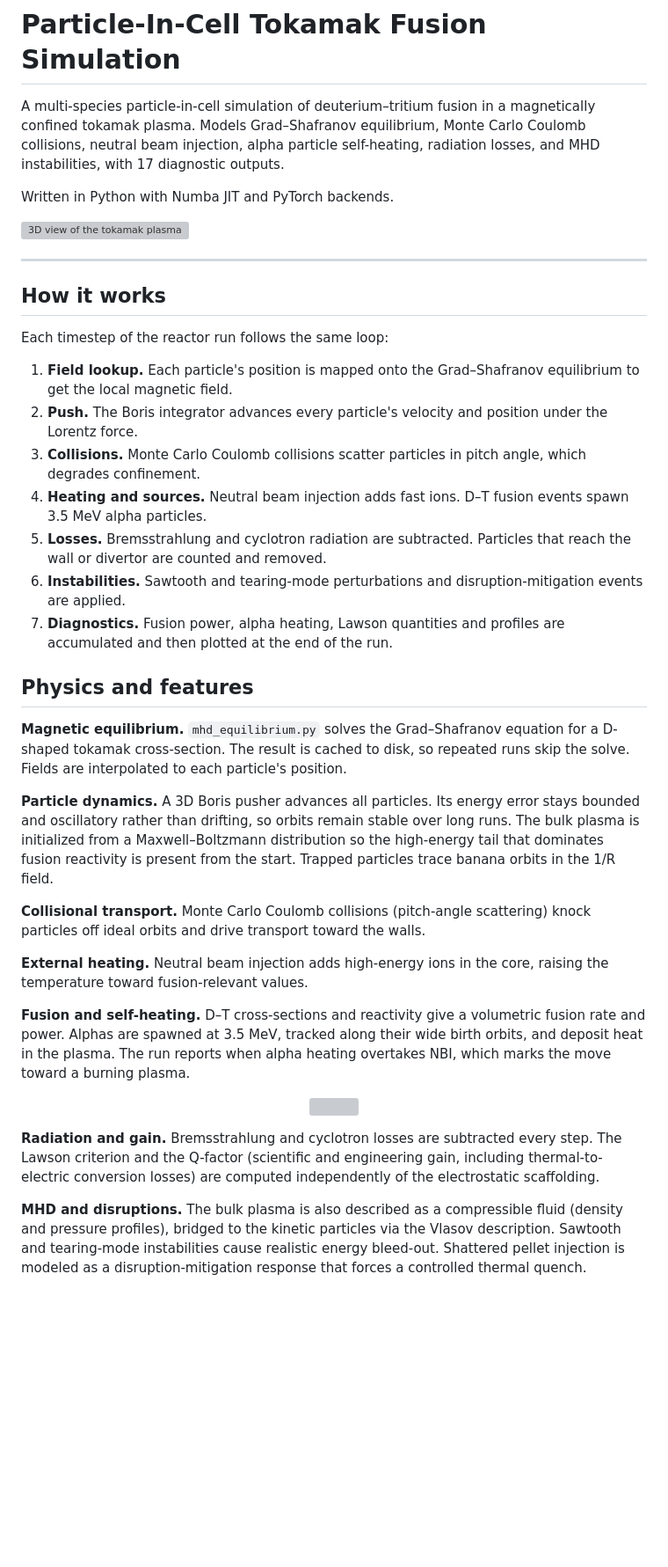
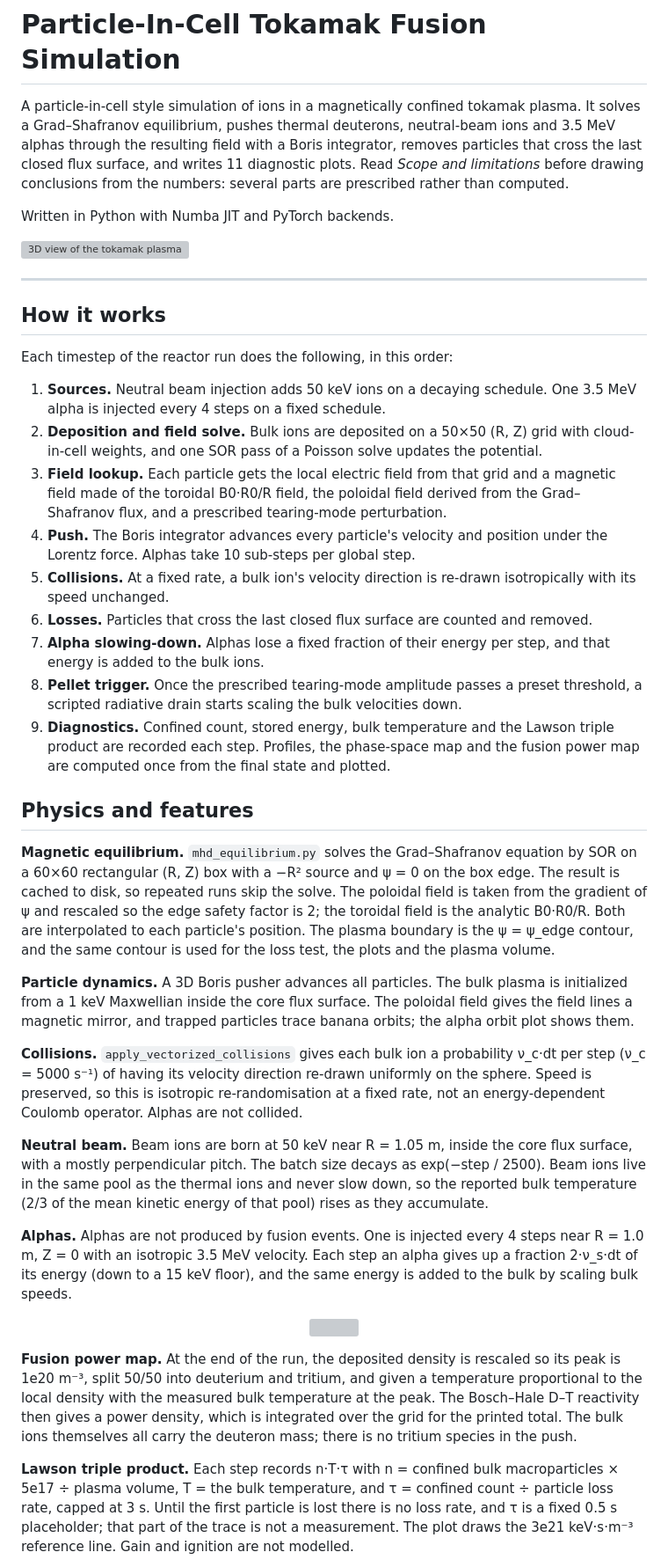
Before and after one commit to johndominianni03/Nuclear-Fusion-Simulation, a Markdown page: README.md, the part around one of its changes. Shown at 88% size. Rendered like a GitHub page; blank space fills up the shorter version; grey boxes are pictures that could not be loaded.

```diff
--- a/README.md
+++ b/README.md
@@ -1,9 +1,10 @@
 # Particle-In-Cell Tokamak Fusion Simulation
 
-A multi-species particle-in-cell simulation of deuterium–tritium fusion in a magnetically
-confined tokamak plasma. Models Grad–Shafranov equilibrium, Monte Carlo Coulomb collisions,
-neutral beam injection, alpha particle self-heating, radiation losses, and MHD instabilities,
-with 17 diagnostic outputs.
+A particle-in-cell style simulation of ions in a magnetically confined tokamak plasma. It
+solves a Grad–Shafranov equilibrium, pushes thermal deuterons, neutral-beam ions and 3.5 MeV
+alphas through the resulting field with a Boris integrator, removes particles that cross the
+last closed flux surface, and writes 11 diagnostic plots. Read *Scope and limitations* before
+drawing conclusions from the numbers: several parts are prescribed rather than computed.
 
 Written in Python with Numba JIT and PyTorch backends.
 
@@ -13,33 +14,35 @@ Written in Python with Numba JIT and PyTorch backends.
 
 ## How it works
 
-Each timestep of the reactor run follows the same loop:
+Each timestep of the reactor run does the following, in this order:
 
-1. **Field lookup.** Each particle's position is mapped onto the Grad–Shafranov equilibrium to get the local magnetic field.
-2. **Push.** The Boris integrator advances every particle's velocity and position under the Lorentz force.
-3. **Collisions.** Monte Carlo Coulomb collisions scatter particles in pitch angle, which degrades confinement.
-4. **Heating and sources.** Neutral beam injection adds fast ions. D–T fusion events spawn 3.5 MeV alpha particles.
-5. **Losses.** Bremsstrahlung and cyclotron radiation are subtracted. Particles that reach the wall or divertor are counted and removed.
-6. **Instabilities.** Sawtooth and tearing-mode perturbations and disruption-mitigation events are applied.
-7. **Diagnostics.** Fusion power, alpha heating, Lawson quantities and profiles are accumulated and then plotted at the end of the run.
+1. **Sources.** Neutral beam injection adds 50 keV ions on a decaying schedule. One 3.5 MeV alpha is injected every 4 steps on a fixed schedule.
+2. **Deposition and field solve.** Bulk ions are deposited on a 50×50 (R, Z) grid with cloud-in-cell weights, and one SOR pass of a Poisson solve updates the potential.
+3. **Field lookup.** Each particle gets the local electric field from that grid and a magnetic field made of the toroidal B0·R0/R field, the poloidal field derived from the Grad–Shafranov flux, and a prescribed tearing-mode perturbation.
+4. **Push.** The Boris integrator advances every particle's velocity and position under the Lorentz force. Alphas take 10 sub-steps per global step.
+5. **Collisions.** At a fixed rate, a bulk ion's velocity direction is re-drawn isotropically with its speed unchanged.
+6. **Losses.** Particles that cross the last closed flux surface are counted and removed.
+7. **Alpha slowing-down.** Alphas lose a fixed fraction of their energy per step, and that energy is added to the bulk ions.
+8. **Pellet trigger.** Once the prescribed tearing-mode amplitude passes a preset threshold, a scripted radiative drain starts scaling the bulk velocities down.
+9. **Diagnostics.** Confined count, stored energy, bulk temperature and the Lawson triple product are recorded each step. Profiles, the phase-space map and the fusion power map are computed once from the final state and plotted.
 
 ## Physics and features
 
-**Magnetic equilibrium.** `mhd_equilibrium.py` solves the Grad–Shafranov equation for a D-shaped tokamak cross-section. The result is cached to disk, so repeated runs skip the solve. Fields are interpolated to each particle's position.
+**Magnetic equilibrium.** `mhd_equilibrium.py` solves the Grad–Shafranov equation by SOR on a 60×60 rectangular (R, Z) box with a −R² source and ψ = 0 on the box edge. The result is cached to disk, so repeated runs skip the solve. The poloidal field is taken from the gradient of ψ and rescaled so the edge safety factor is 2; the toroidal field is the analytic B0·R0/R. Both are interpolated to each particle's position. The plasma boundary is the ψ = ψ_edge contour, and the same contour is used for the loss test, the plots and the plasma volume.
 
-**Particle dynamics.** A 3D Boris pusher advances all particles. Its energy error stays bounded and oscillatory rather than drifting, so orbits remain stable over long runs. The bulk plasma is initialized from a Maxwell–Boltzmann distribution so the high-energy tail that dominates fusion reactivity is present from the start. Trapped particles trace banana orbits in the 1/R field.
+**Particle dynamics.** A 3D Boris pusher advances all particles. The bulk plasma is initialized from a 1 keV Maxwellian inside the core flux surface. The poloidal field gives the field lines a magnetic mirror, and trapped particles trace banana orbits; the alpha orbit plot shows them.
 
-**Collisional transport.** Monte Carlo Coulomb collisions (pitch-angle scattering) knock particles off ideal orbits and drive transport toward the walls.
+**Collisions.** `apply_vectorized_collisions` gives each bulk ion a probability ν_c·dt per step (ν_c = 5000 s⁻¹) of having its velocity direction re-drawn uniformly on the sphere. Speed is preserved, so this is isotropic re-randomisation at a fixed rate, not an energy-dependent Coulomb operator. Alphas are not collided.
 
-**External heating.** Neutral beam injection adds high-energy ions in the core, raising the temperature toward fusion-relevant values.
+**Neutral beam.** Beam ions are born at 50 keV near R = 1.05 m, inside the core flux surface, with a mostly perpendicular pitch. The batch size decays as exp(−step / 2500). Beam ions live in the same pool as the thermal ions and never slow down, so the reported bulk temperature (2/3 of the mean kinetic energy of that pool) rises as they accumulate.
 
-**Fusion and self-heating.** D–T cross-sections and reactivity give a volumetric fusion rate and power. Alphas are spawned at 3.5 MeV, tracked along their wide birth orbits, and deposit heat in the plasma. The run reports when alpha heating overtakes NBI, which marks the move toward a burning plasma.
+**Alphas.** Alphas are not produced by fusion events. One is injected every 4 steps near R = 1.0 m, Z = 0 with an isotropic 3.5 MeV velocity. Each step an alpha gives up a fraction 2·ν_s·dt of its energy (down to a 15 keV floor), and the same energy is added to the bulk by scaling bulk speeds.
 
 <p align="center">
   <img src="docs/images/alpha_orbits.png" width="60%">
 </p>
 
-**Radiation and gain.** Bremsstrahlung and cyclotron losses are subtracted every step. The Lawson criterion and the Q-factor (scientific and engineering gain, including thermal-to-electric conversion losses) are computed independently of the electrostatic scaffolding.
+**Fusion power map.** At the end of the run, the deposited density is rescaled so its peak is 1e20 m⁻³, split 50/50 into deuterium and tritium, and given a temperature proportional to the local density with the measured bulk temperature at the peak. The Bosch–Hale D–T reactivity then gives a power density, which is integrated over the grid for the printed total. The bulk ions themselves all carry the deuteron mass; there is no tritium species in the push.
 
-**MHD and disruptions.** The bulk plasma is also described as a compressible fluid (density and pressure profiles), bridged to the kinetic particles via the Vlasov description. Sawtooth and tearing-mode instabilities cause realistic energy bleed-out. Shattered pellet injection is modeled as a disruption-mitigation response that forces a controlled thermal quench.
+**Lawson triple product.** Each step records n·T·τ with n = confined bulk macroparticles × 5e17 ÷ plasma volume, T = the bulk temperature, and τ = confined count ÷ particle loss rate, capped at 3 s. Until the first particle is lost there is no loss rate, and τ is a fixed 0.5 s placeholder; that part of the trace is not a measurement. The plot draws the 3e21 keV·s·m⁻³ reference line. Gain and ignition are not modelled.
 
```
Also changed, not shown: other parts of README.md (+65 -57 lines), docs/images/fusion_power_density.png, 5 other files.
